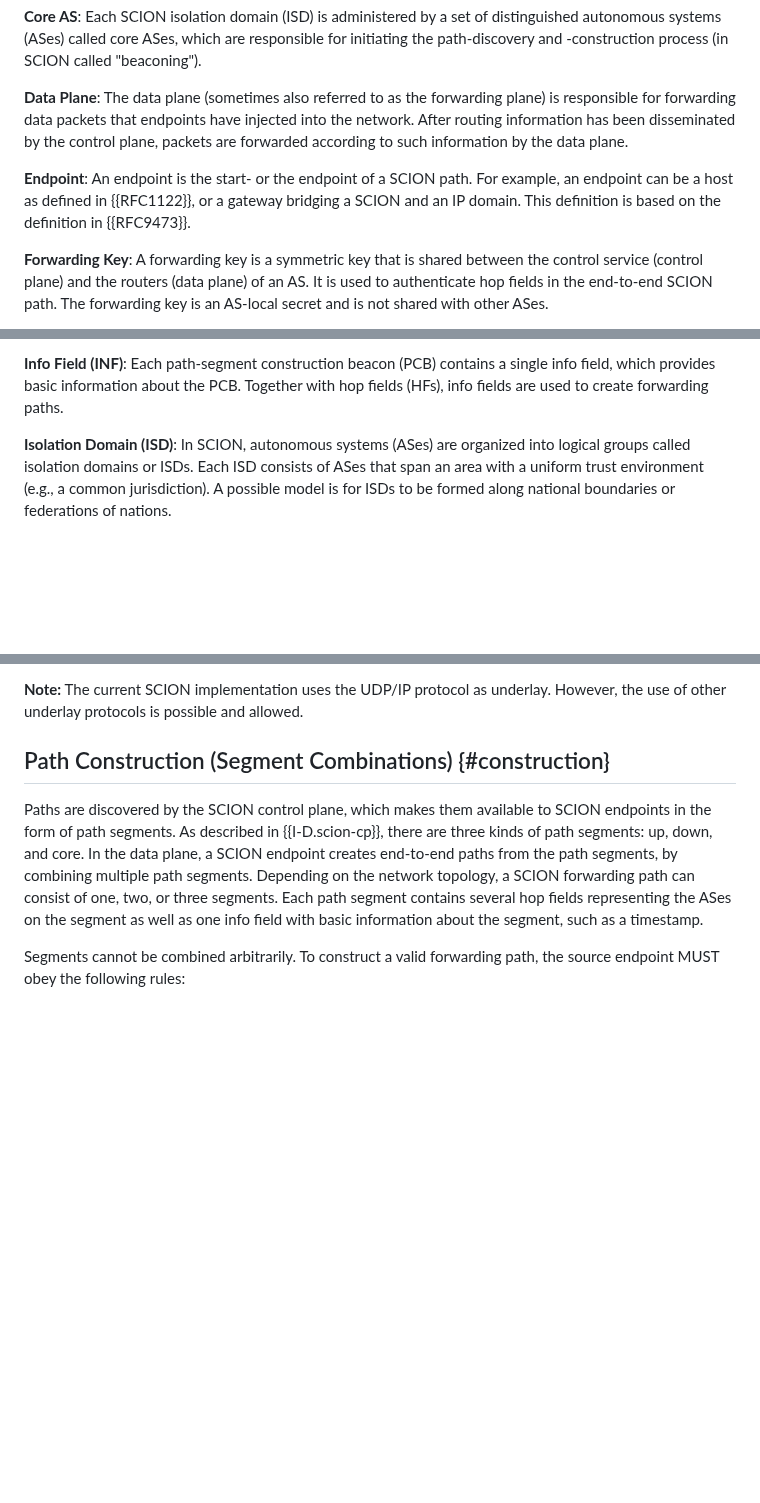
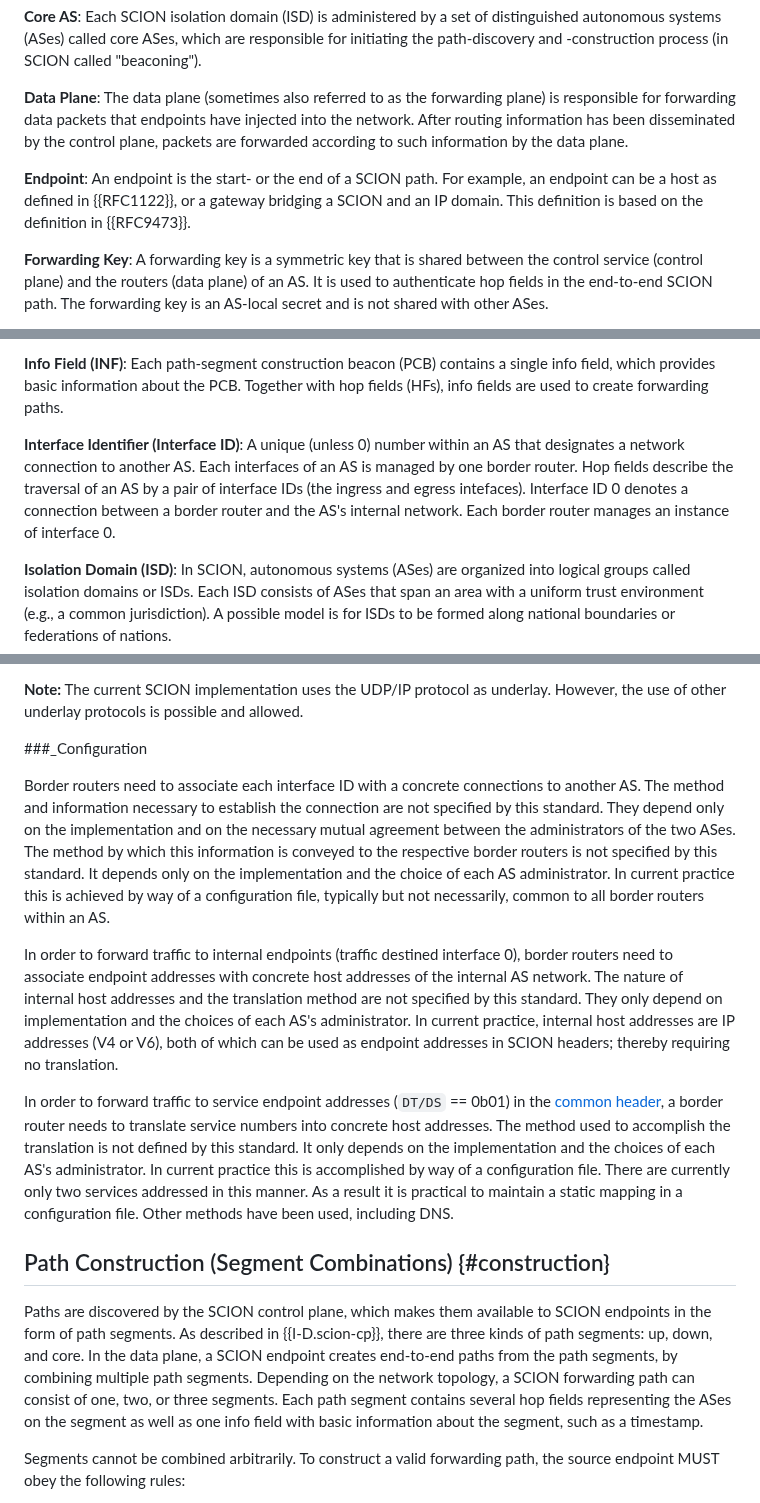
Before and after one commit to scionassociation/scion-dp_I-D, a Markdown page: draft-dekater-scion-dataplane.md, 3 parts joined by grey strips. Rendered like a GitHub page; blank space fills up the shorter version.

Commit message:
Add information about configuration. Esp. Interface configuration.

```diff
--- a/draft-dekater-scion-dataplane.md
+++ b/draft-dekater-scion-dataplane.md
@@ -176,7 +176,7 @@ SCION leverages source-based path selection, where path information is embedded
 
 **Data Plane**: The data plane (sometimes also referred to as the forwarding plane) is responsible for forwarding data packets that endpoints have injected into the network. After routing information has been disseminated by the control plane, packets are forwarded according to such information by the data plane.
 
-**Endpoint**: An endpoint is the start- or the endpoint of a SCION path. For example, an endpoint can be a host as defined in {{RFC1122}}, or a gateway bridging a SCION and an IP domain. This definition is based on the definition in {{RFC9473}}.
+**Endpoint**: An endpoint is the start- or the end of a SCION path. For example, an endpoint can be a host as defined in {{RFC1122}}, or a gateway bridging a SCION and an IP domain. This definition is based on the definition in {{RFC9473}}.
 
 **Forwarding Key**: A forwarding key is a symmetric key that is shared between the control service (control plane) and the routers (data plane) of an AS. It is used to authenticate hop fields in the end-to-end SCION path. The forwarding key is an AS-local secret and is not shared with other ASes.
 
@@ -185,6 +185,8 @@ SCION leverages source-based path selection, where path information is embedded
 **Hop Field (HF)**: As they traverse the network, path-segment construction beacons (PCBs) accumulate cryptographically protected AS-level path information in the form of hop fields. In the data plane, hop fields are used for packet forwarding: they contain the incoming and outgoing interface IDs of the ASes on the forwarding path.
 
 **Info Field (INF)**: Each path-segment construction beacon (PCB) contains a single info field, which provides basic information about the PCB. Together with hop fields (HFs), info fields are used to create forwarding paths.
+
+**Interface Identifier (Interface ID)**: A unique (unless 0) number within an AS that designates a network connection to another AS. Each interfaces of an AS is managed by one border router. Hop fields describe the traversal of an AS by a pair of interface IDs (the ingress and egress intefaces). Interface ID 0 denotes a connection between a border router and the AS's internal network. Each border router manages an instance of interface 0.
 
 **Isolation Domain (ISD)**: In SCION, autonomous systems (ASes) are organized into logical groups called isolation domains or ISDs. Each ISD consists of ASes that span an area with a uniform trust environment (e.g., a common jurisdiction). A possible model is for ISDs to be formed along national boundaries or federations of nations.
 
@@ -249,6 +253,14 @@ The full forwarding process for a packet transiting an intermediate AS consists
 
 **Note:** The current SCION implementation uses the UDP/IP protocol as underlay. However, the use of other underlay protocols is possible and allowed.
 
+
+###_Configuration
+
+Border routers need to associate each interface ID with a concrete connections to another AS. The method and information necessary to establish the connection are not specified by this standard. They depend only on the implementation and on the necessary mutual agreement between the administrators of the two ASes. The method by which this information is conveyed to the respective border routers is not specified by this standard. It depends only on the implementation and the choice of each AS administrator. In current practice this is achieved by way of a configuration file, typically but not necessarily, common to all border routers within an AS.
+
+In order to forward traffic to internal endpoints (traffic destined interface 0), border routers need to associate endpoint addresses with concrete host addresses of the internal AS network. The nature of internal host addresses and the translation method are not specified by this standard. They only depend on implementation and the choices of each AS's administrator. In current practice, internal host addresses are IP addresses (V4 or V6), both of which can be used as endpoint addresses in SCION headers; thereby requiring no translation.
+
+In order to forward traffic to service endpoint addresses (`DT/DS` == 0b01) in the [common header](#common-header), a border router needs to translate service numbers into concrete host addresses. The method used to accomplish the translation is not defined by this standard. It only depends on the implementation and the choices of each AS's administrator. In current practice this is accomplished by way of a configuration file. There are currently only two services addressed in this manner. As a result it is practical to maintain a static mapping in a configuration file. Other methods have been used, including DNS.
 
 ## Path Construction (Segment Combinations) {#construction}
 
```
Also changed, not shown: other parts of draft-dekater-scion-dataplane.md (+2 -0 lines).
